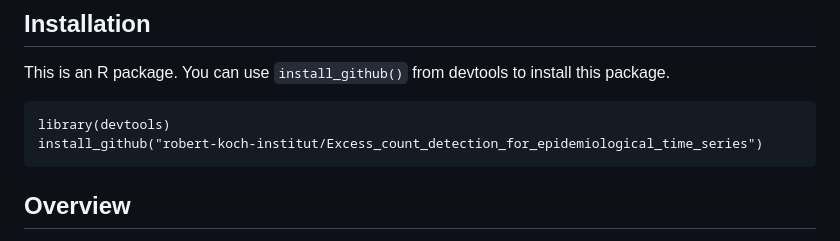
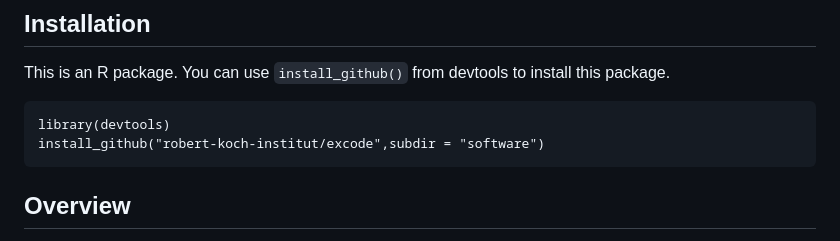
Before and after one commit to robert-koch-institut/excode, a Markdown page: Readme.md, the part around the change. GitHub-like rendering.

Commit message:
hot fix installation instruction in README

````diff
--- a/Readme.md
+++ b/Readme.md
@@ -40,7 +40,7 @@ install this package.
 
 ``` commandline
 library(devtools)
-install_github("robert-koch-institut/Excess_count_detection_for_epidemiological_time_series")
+install_github("robert-koch-institut/excode",subdir = "software")
 ```
 
 ## Overview
````
